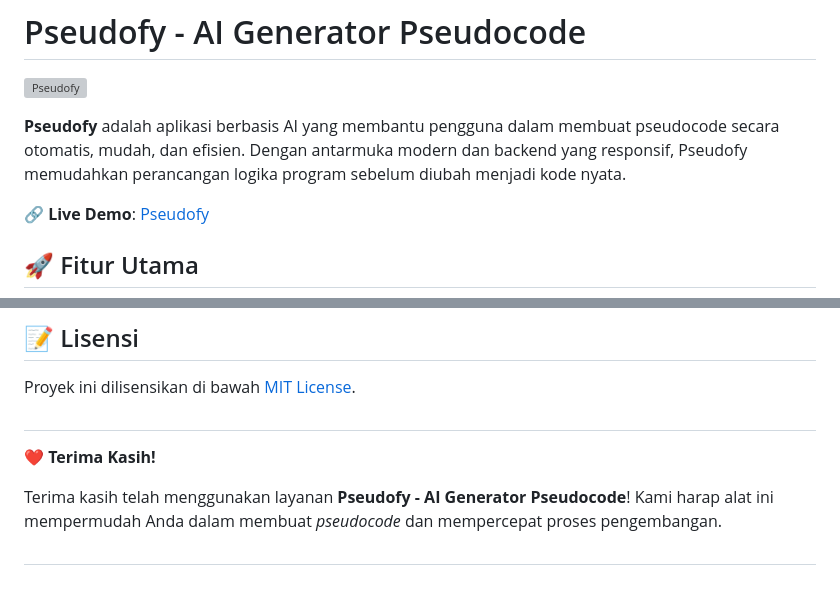
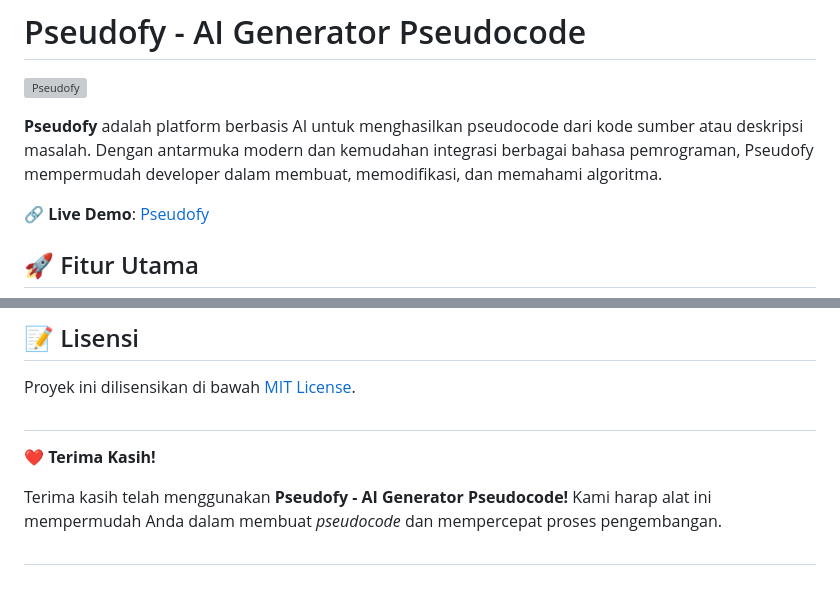
Before and after one commit to tucommenceapousser/Pseudofy, a Markdown page: README.md, 2 parts joined by grey strips. GitHub-like rendering; grey boxes are pictures that could not be loaded.

```diff
--- a/README.md
+++ b/README.md
@@ -1,7 +1,7 @@
 # Pseudofy - AI Generator Pseudocode
 ![Pseudofy](https://github.com/user-attachments/assets/987fbe02-538c-43a3-bb0b-6ffd31ffbc9f)
 
-**Pseudofy** adalah aplikasi berbasis AI yang membantu pengguna dalam membuat pseudocode secara otomatis, mudah, dan efisien. Dengan antarmuka modern dan backend yang responsif, Pseudofy memudahkan perancangan logika program sebelum diubah menjadi kode nyata.
+**Pseudofy** adalah platform berbasis AI untuk menghasilkan pseudocode dari kode sumber atau deskripsi masalah. Dengan antarmuka modern dan kemudahan integrasi berbagai bahasa pemrograman, Pseudofy mempermudah developer dalam membuat, memodifikasi, dan memahami algoritma.
 
 🔗 **Live Demo**: [Pseudofy](https://pseudofy.rozhak-dev.my.id/)
 
@@ -118,5 +118,5 @@ Proyek ini dilisensikan di bawah [MIT License](https://github.com/RozhakXD/Pseud
 ##
 ❤️ **Terima Kasih!**
 
-Terima kasih telah menggunakan layanan **Pseudofy - AI Generator Pseudocode**! Kami harap alat ini mempermudah Anda dalam membuat _pseudocode_ dan mempercepat proses pengembangan.
+Terima kasih telah menggunakan **Pseudofy - AI Generator Pseudocode!** Kami harap alat ini mempermudah Anda dalam membuat _pseudocode_ dan mempercepat proses pengembangan.
 ##
```
